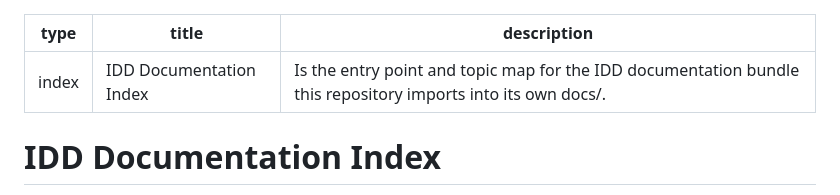
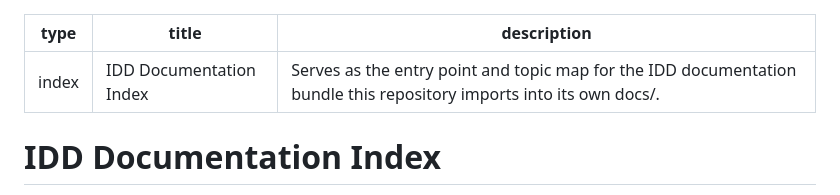
Before and after one commit to kurone-kito/dantalion-web-demo, a Markdown page: docs/index.md, the part around the change. GitHub-like rendering.

Commit message:
fix(idd): correct imported documentation metadata

```diff
--- a/docs/index.md
+++ b/docs/index.md
@@ -1,7 +1,7 @@
 ---
 type: index
 title: IDD Documentation Index
-description: Is the entry point and topic map for the IDD documentation bundle this repository imports into its own docs/.
+description: Serves as the entry point and topic map for the IDD documentation bundle this repository imports into its own docs/.
 ---
 
 # IDD Documentation Index
```
